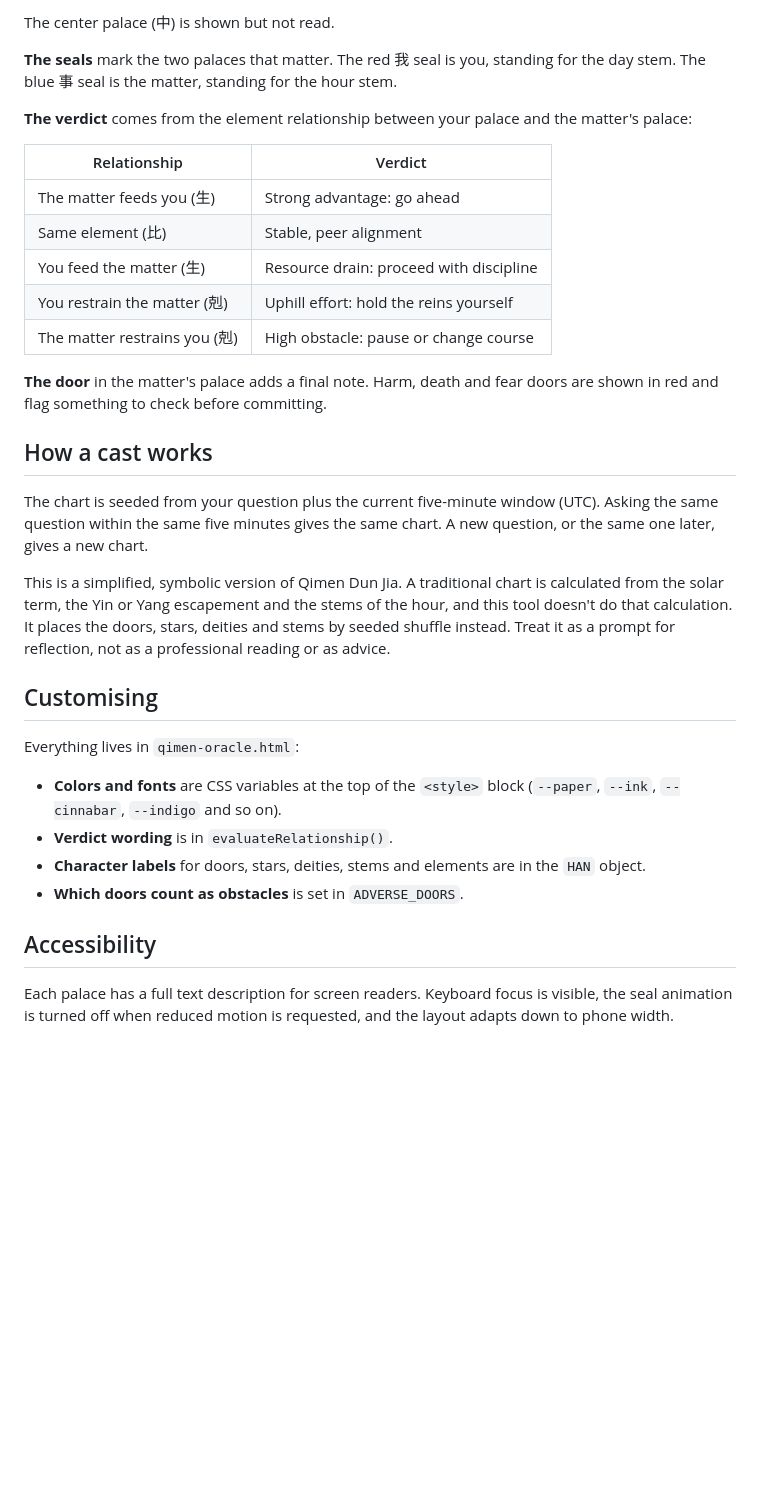
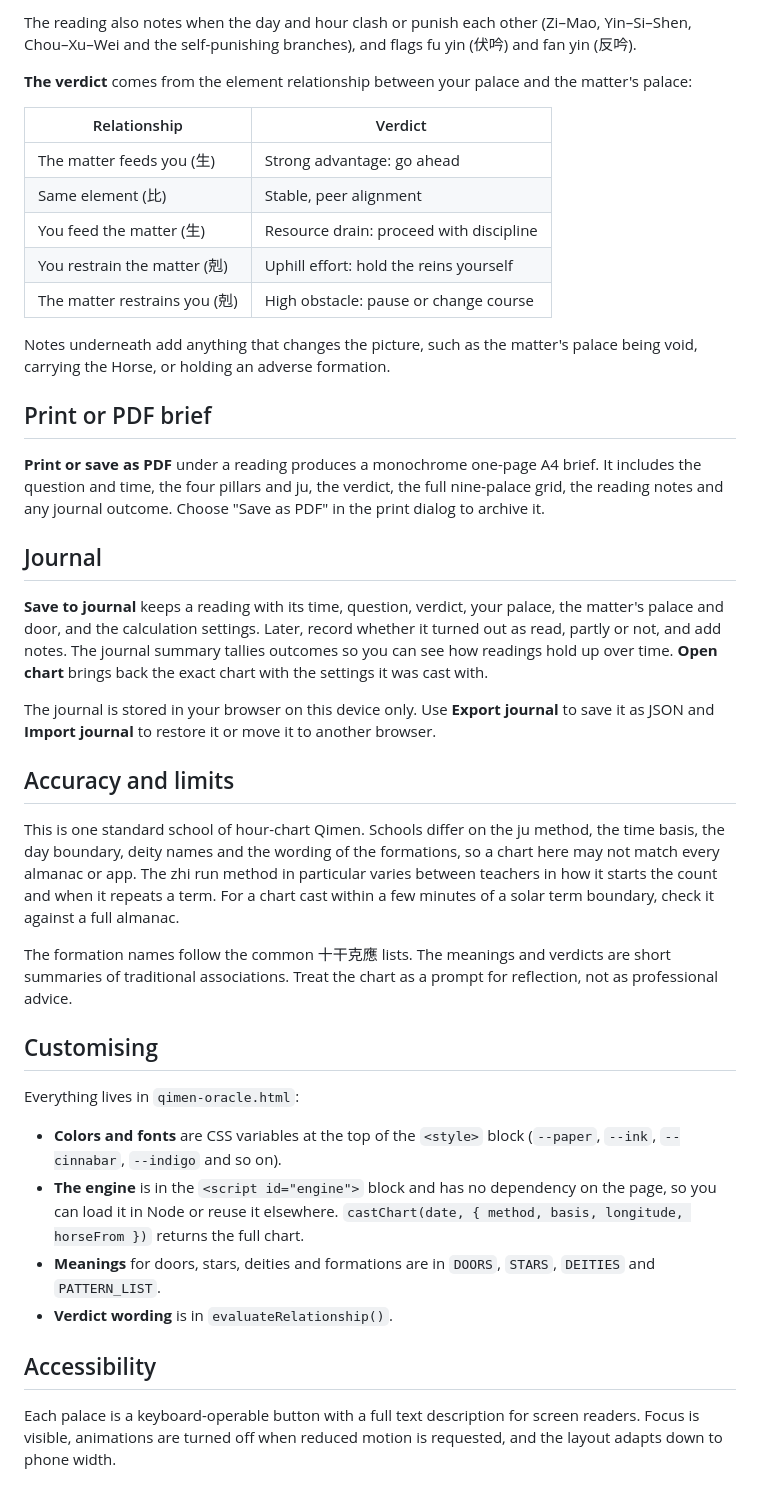
Before and after one commit to somersetnomad/qimen-decision-chart, a Markdown page: README.md, the part around one of its changes. Rendered like a GitHub page; blank space fills up the shorter version.

```diff
--- a/README.md
+++ b/README.md
@@ -30,7 +55,5 @@ Type a question, press **Cast chart** (or Enter), and read the result.
 
-The center palace (中) is shown but not read.
-
-**The seals** mark the two palaces that matter. The red 我 seal is you, standing for the day stem. The blue 事 seal is the matter, standing for the hour stem.
+The reading also notes when the day and hour clash or punish each other (Zi–Mao, Yin–Si–Shen, Chou–Xu–Wei and the self-punishing branches), and flags fu yin (伏吟) and fan yin (反吟).
 
 **The verdict** comes from the element relationship between your palace and the matter's palace:
 
@@ -42,23 +65,33 @@ The center palace (中) is shown but not read.
 | You restrain the matter (剋) | Uphill effort: hold the reins yourself |
 | The matter restrains you (剋) | High obstacle: pause or change course |
 
-**The door** in the matter's palace adds a final note. Harm, death and fear doors are shown in red and flag something to check before committing.
+Notes underneath add anything that changes the picture, such as the matter's palace being void, carrying the Horse, or holding an adverse formation.
 
-## How a cast works
+## Print or PDF brief
 
-The chart is seeded from your question plus the current five-minute window (UTC). Asking the same question within the same five minutes gives the same chart. A new question, or the same one later, gives a new chart.
+**Print or save as PDF** under a reading produces a monochrome one-page A4 brief. It includes the question and time, the four pillars and ju, the verdict, the full nine-palace grid, the reading notes and any journal outcome. Choose "Save as PDF" in the print dialog to archive it.
 
-This is a simplified, symbolic version of Qimen Dun Jia. A traditional chart is calculated from the solar term, the Yin or Yang escapement and the stems of the hour, and this tool doesn't do that calculation. It places the doors, stars, deities and stems by seeded shuffle instead. Treat it as a prompt for reflection, not as a professional reading or as advice.
+## Journal
+
+**Save to journal** keeps a reading with its time, question, verdict, your palace, the matter's palace and door, and the calculation settings. Later, record whether it turned out as read, partly or not, and add notes. The journal summary tallies outcomes so you can see how readings hold up over time. **Open chart** brings back the exact chart with the settings it was cast with.
+
+The journal is stored in your browser on this device only. Use **Export journal** to save it as JSON and **Import journal** to restore it or move it to another browser.
+
+## Accuracy and limits
+
+This is one standard school of hour-chart Qimen. Schools differ on the ju method, the time basis, the day boundary, deity names and the wording of the formations, so a chart here may not match every almanac or app. The zhi run method in particular varies between teachers in how it starts the count and when it repeats a term. For a chart cast within a few minutes of a solar term boundary, check it against a full almanac.
+
+The formation names follow the common 十干克應 lists. The meanings and verdicts are short summaries of traditional associations. Treat the chart as a prompt for reflection, not as professional advice.
 
 ## Customising
 
 Everything lives in `qimen-oracle.html`:
 
 - **Colors and fonts** are CSS variables at the top of the `<style>` block (`--paper`, `--ink`, `--cinnabar`, `--indigo` and so on).
+- **The engine** is in the `<script id="engine">` block and has no dependency on the page, so you can load it in Node or reuse it elsewhere. `castChart(date, { method, basis, longitude, horseFrom })` returns the full chart.
+- **Meanings** for doors, stars, deities and formations are in `DOORS`, `STARS`, `DEITIES` and `PATTERN_LIST`.
 - **Verdict wording** is in `evaluateRelationship()`.
-- **Character labels** for doors, stars, deities, stems and elements are in the `HAN` object.
-- **Which doors count as obstacles** is set in `ADVERSE_DOORS`.
 
 ## Accessibility
 
-Each palace has a full text description for screen readers. Keyboard focus is visible, the seal animation is turned off when reduced motion is requested, and the layout adapts down to phone width.
+Each palace is a keyboard-operable button with a full text description for screen readers. Focus is visible, animations are turned off when reduced motion is requested, and the layout adapts down to phone width.
```
Also changed, not shown: other parts of README.md (+34 -9 lines).
